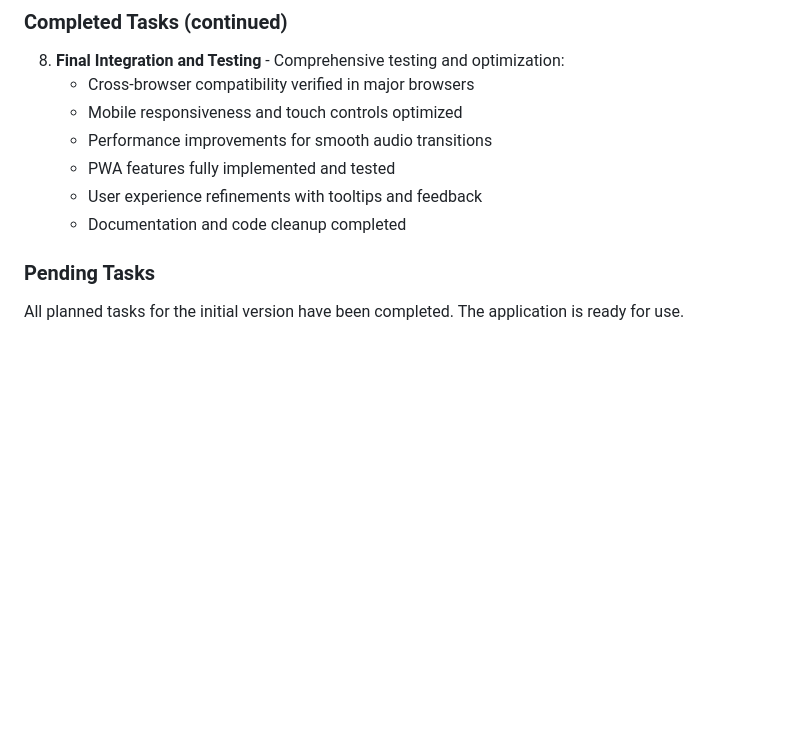
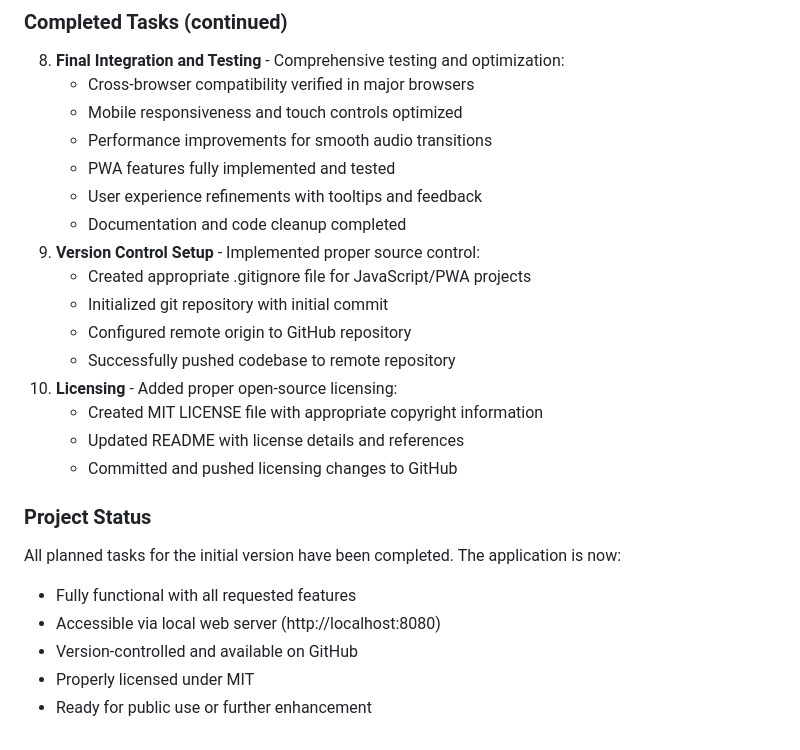
Before and after one commit to josh-clarke/binaurl-beat-generator-app, a Markdown page: project-context.md, the part around the change. Rendered like a GitHub page; blank space fills up the shorter version.

Commit message:
Update project context

```diff
--- a/project-context.md
+++ b/project-context.md
@@ -102,6 +102,20 @@ The project will be broken down into discrete tasks assigned to specialized expe
    - PWA features fully implemented and tested
    - User experience refinements with tooltips and feedback
    - Documentation and code cleanup completed
+9. **Version Control Setup** - Implemented proper source control:
+   - Created appropriate .gitignore file for JavaScript/PWA projects
+   - Initialized git repository with initial commit
+   - Configured remote origin to GitHub repository
+   - Successfully pushed codebase to remote repository
+10. **Licensing** - Added proper open-source licensing:
+    - Created MIT LICENSE file with appropriate copyright information
+    - Updated README with license details and references
+    - Committed and pushed licensing changes to GitHub
 
-### Pending Tasks
-All planned tasks for the initial version have been completed. The application is ready for use.
+### Project Status
+All planned tasks for the initial version have been completed. The application is now:
+- Fully functional with all requested features
+- Accessible via local web server (http://localhost:8080)
+- Version-controlled and available on GitHub
+- Properly licensed under MIT
+- Ready for public use or further enhancement
```
